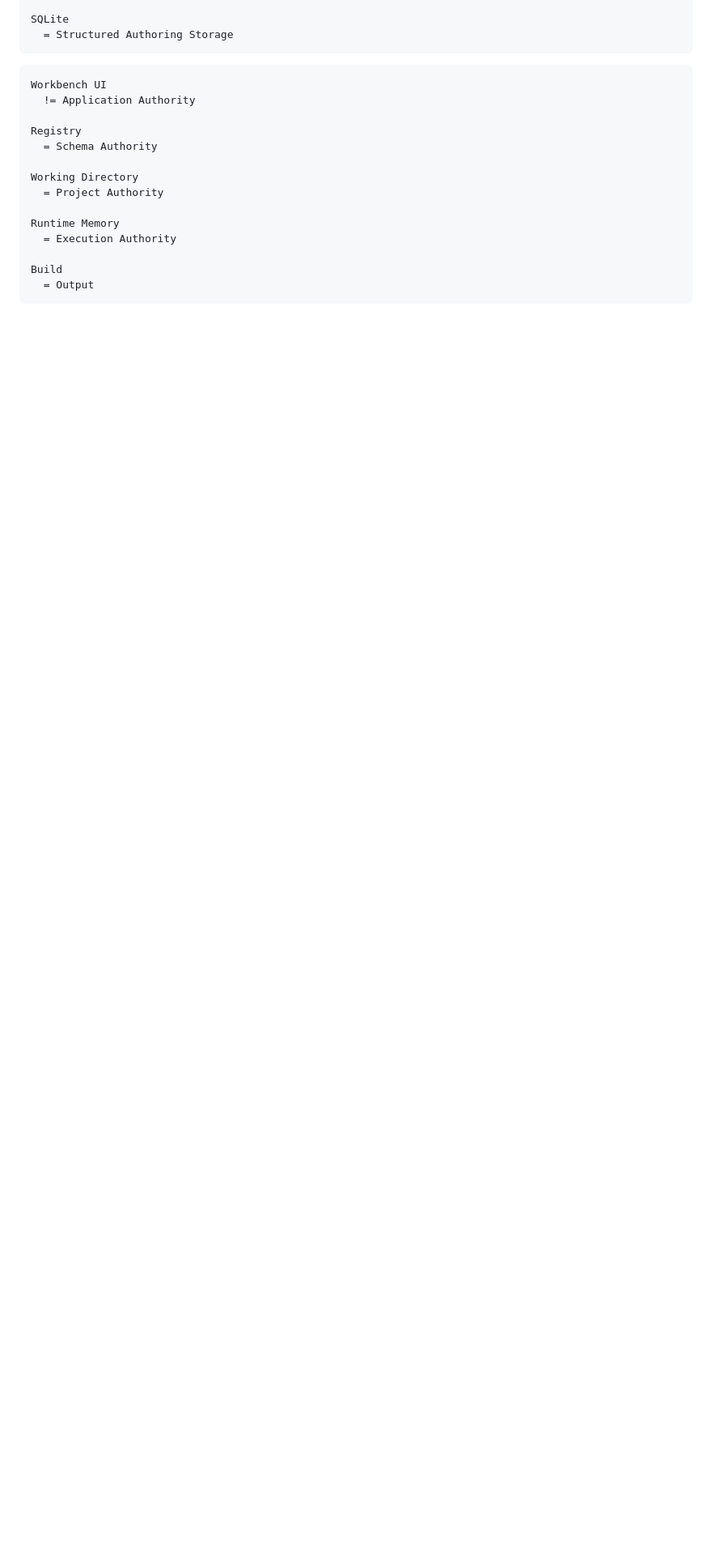
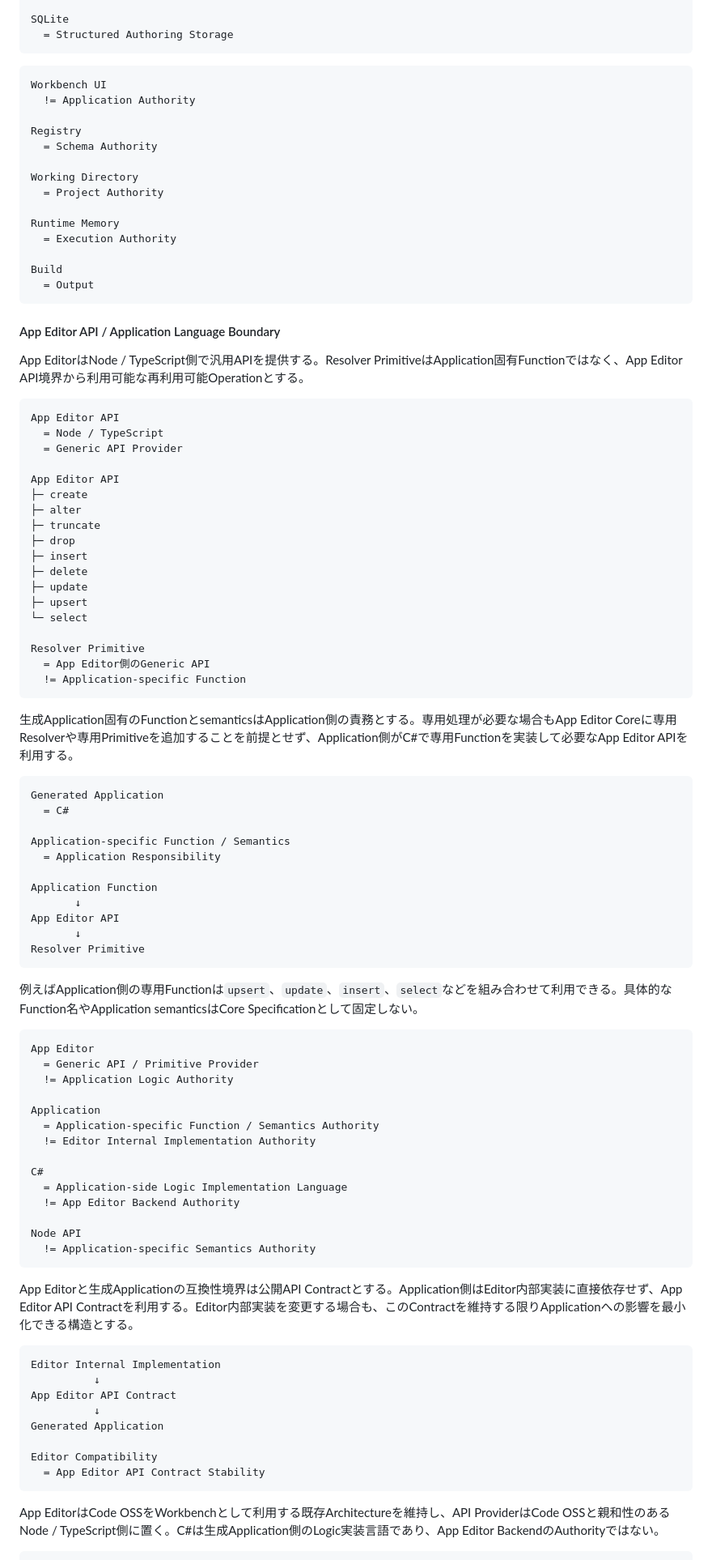
Before and after one commit to tk-ud/PrimitiveAppEditer, a Markdown page: App Editer.md, the part around one of its changes. Shown at 81% size. Rendered like a GitHub page; blank space fills up the shorter version.

````diff
--- a/App Editer.md
+++ b/App Editer.md
@@ -2942,3 +2945,80 @@ Runtime Memory
 
 Build
   = Output
+```
+
+#### App Editor API / Application Language Boundary
+
+App EditorはNode / TypeScript側で汎用APIを提供する。Resolver PrimitiveはApplication固有Functionではなく、App Editor API境界から利用可能な再利用可能Operationとする。
+
+```text
+App Editor API
+  = Node / TypeScript
+  = Generic API Provider
+
+App Editor API
+├─ create
+├─ alter
+├─ truncate
+├─ drop
+├─ insert
+├─ delete
+├─ update
+├─ upsert
+└─ select
+
+Resolver Primitive
+  = App Editor側のGeneric API
+  != Application-specific Function
+```
+
+生成Application固有のFunctionとsemanticsはApplication側の責務とする。専用処理が必要な場合もApp Editor Coreに専用Resolverや専用Primitiveを追加することを前提とせず、Application側がC#で専用Functionを実装して必要なApp Editor APIを利用する。
+
+```text
+Generated Application
+  = C#
+
+Application-specific Function / Semantics
+  = Application Responsibility
+
+Application Function
+       ↓
+App Editor API
+       ↓
+Resolver Primitive
+```
+
+例えばApplication側の専用Functionは`upsert`、`update`、`insert`、`select`などを組み合わせて利用できる。具体的なFunction名やApplication semanticsはCore Specificationとして固定しない。
+
+```text
+App Editor
+  = Generic API / Primitive Provider
+  != Application Logic Authority
+
+Application
+  = Application-specific Function / Semantics Authority
+  != Editor Internal Implementation Authority
+
+C#
+  = Application-side Logic Implementation Language
+  != App Editor Backend Authority
+
+Node API
+  != Application-specific Semantics Authority
+```
+
+App Editorと生成Applicationの互換性境界は公開API Contractとする。Application側はEditor内部実装に直接依存せず、App Editor API Contractを利用する。Editor内部実装を変更する場合も、このContractを維持する限りApplicationへの影響を最小化できる構造とする。
+
+```text
+Editor Internal Implementation
+          ↓
+App Editor API Contract
+          ↓
+Generated Application
+
+Editor Compatibility
+  = App Editor API Contract Stability
+```
+
+App EditorはCode OSSをWorkbenchとして利用する既存Architectureを維持し、API ProviderはCode OSSと親和性のあるNode / TypeScript側に置く。C#は生成Application側のLogic実装言語であり、App Editor BackendのAuthorityではない。
+
````
Also changed, not shown: other parts of App Editer.md (+33 -9 lines), Resolver.md (+118 -8 lines).
